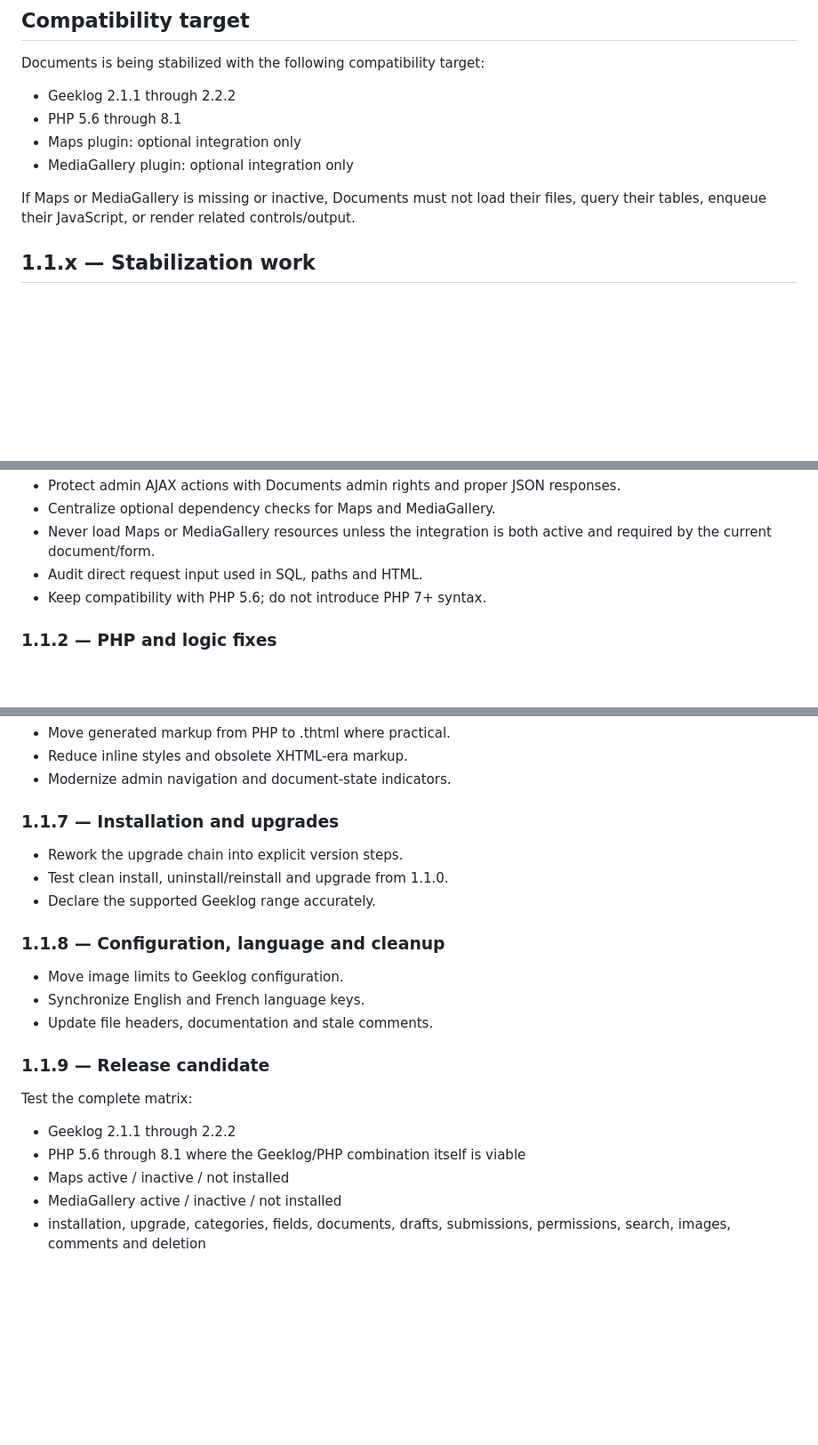
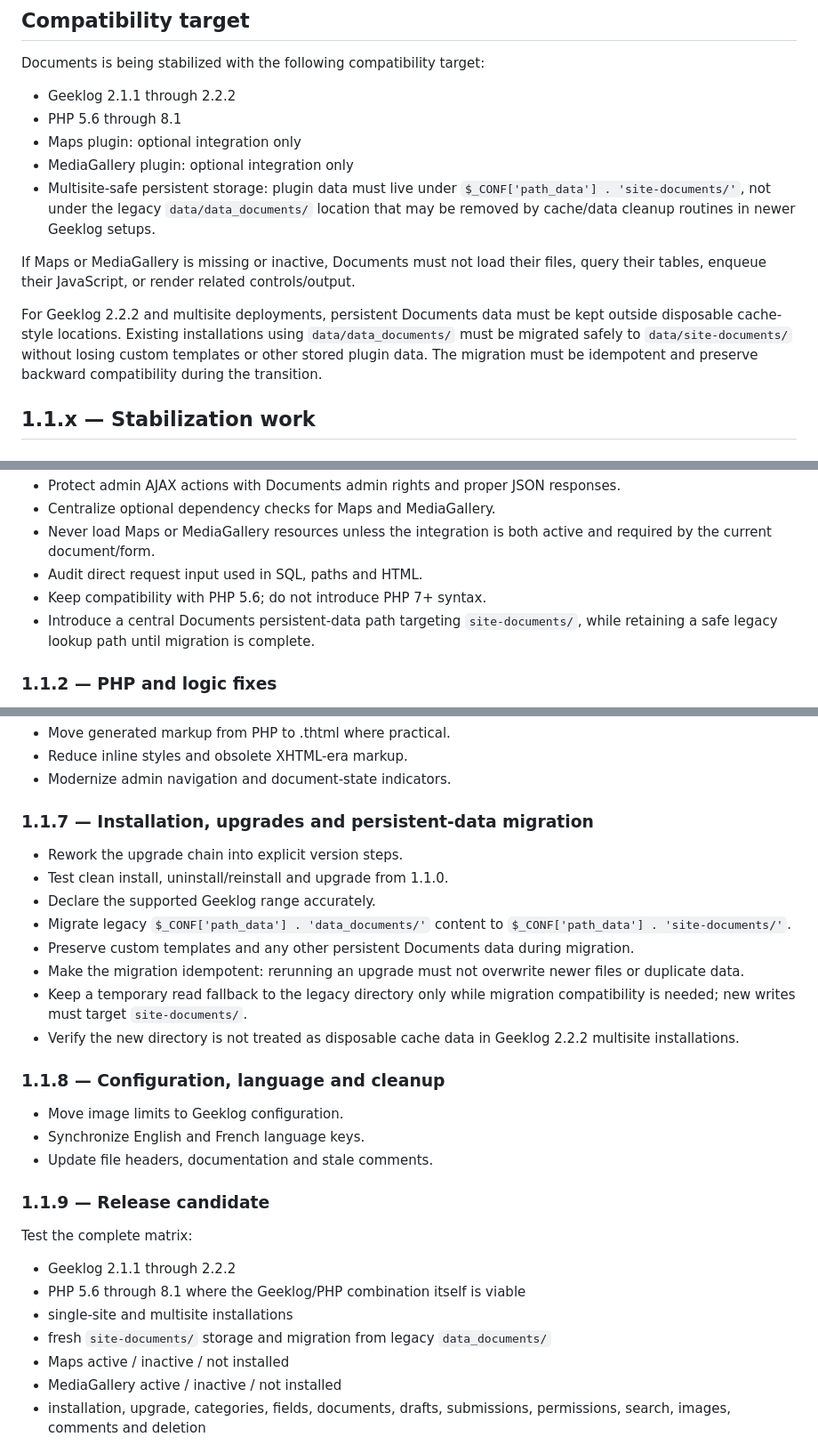
Before and after one commit to hostellerie/documents, a Markdown page: ROADMAP.md, 3 parts joined by grey strips. Shown at 89% size. Drawn GitHub-style; blank space fills up the shorter version.

Commit message:
Document multisite-safe site-documents migration

```diff
--- a/ROADMAP.md
+++ b/ROADMAP.md
@@ -8,8 +8,11 @@ Documents is being stabilized with the following compatibility target:
 - PHP 5.6 through 8.1
 - Maps plugin: optional integration only
 - MediaGallery plugin: optional integration only
+- Multisite-safe persistent storage: plugin data must live under `$_CONF['path_data'] . 'site-documents/'`, not under the legacy `data/data_documents/` location that may be removed by cache/data cleanup routines in newer Geeklog setups.
 
 If Maps or MediaGallery is missing or inactive, Documents must not load their files, query their tables, enqueue their JavaScript, or render related controls/output.
+
+For Geeklog 2.2.2 and multisite deployments, persistent Documents data must be kept outside disposable cache-style locations. Existing installations using `data/data_documents/` must be migrated safely to `data/site-documents/` without losing custom templates or other stored plugin data. The migration must be idempotent and preserve backward compatibility during the transition.
 
 ## 1.1.x — Stabilization work
 
@@ -23,6 +26,7 @@ If Maps or MediaGallery is missing or inactive, Documents must not load their fi
 - Never load Maps or MediaGallery resources unless the integration is both active and required by the current document/form.
 - Audit direct request input used in SQL, paths and HTML.
 - Keep compatibility with PHP 5.6; do not introduce PHP 7+ syntax.
+- Introduce a central Documents persistent-data path targeting `site-documents/`, while retaining a safe legacy lookup path until migration is complete.
 
 ### 1.1.2 — PHP and logic fixes
 
@@ -58,11 +62,16 @@ If Maps or MediaGallery is missing or inactive, Documents must not load their fi
 - Reduce inline styles and obsolete XHTML-era markup.
 - Modernize admin navigation and document-state indicators.
 
-### 1.1.7 — Installation and upgrades
+### 1.1.7 — Installation, upgrades and persistent-data migration
 
 - Rework the upgrade chain into explicit version steps.
 - Test clean install, uninstall/reinstall and upgrade from 1.1.0.
 - Declare the supported Geeklog range accurately.
+- Migrate legacy `$_CONF['path_data'] . 'data_documents/'` content to `$_CONF['path_data'] . 'site-documents/'`.
+- Preserve custom templates and any other persistent Documents data during migration.
+- Make the migration idempotent: rerunning an upgrade must not overwrite newer files or duplicate data.
+- Keep a temporary read fallback to the legacy directory only while migration compatibility is needed; new writes must target `site-documents/`.
+- Verify the new directory is not treated as disposable cache data in Geeklog 2.2.2 multisite installations.
 
 ### 1.1.8 — Configuration, language and cleanup
 
@@ -76,6 +85,8 @@ Test the complete matrix:
 
 - Geeklog 2.1.1 through 2.2.2
 - PHP 5.6 through 8.1 where the Geeklog/PHP combination itself is viable
+- single-site and multisite installations
+- fresh `site-documents/` storage and migration from legacy `data_documents/`
 - Maps active / inactive / not installed
 - MediaGallery active / inactive / not installed
 - installation, upgrade, categories, fields, documents, drafts, submissions, permissions, search, images, comments and deletion
```
Also changed, not shown: other parts of ROADMAP.md (+2 -0 lines).
